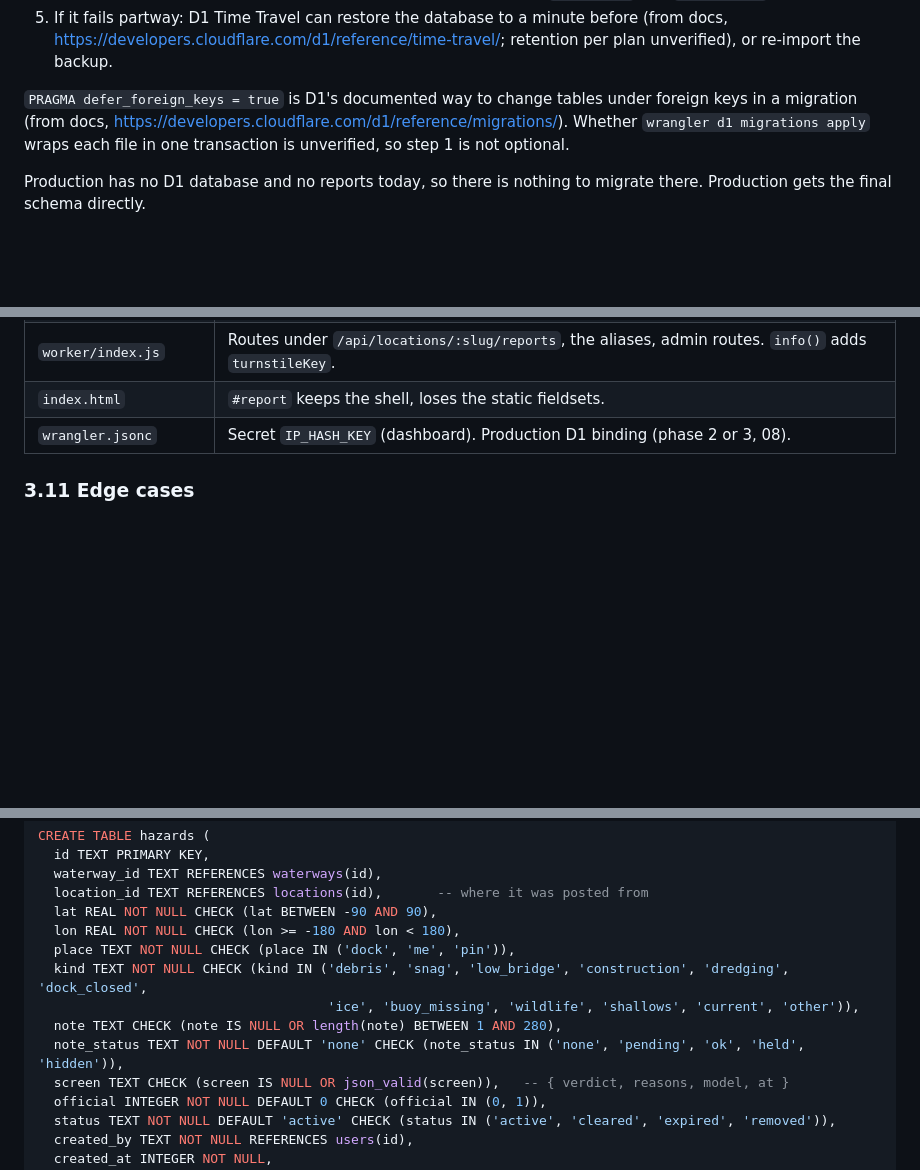
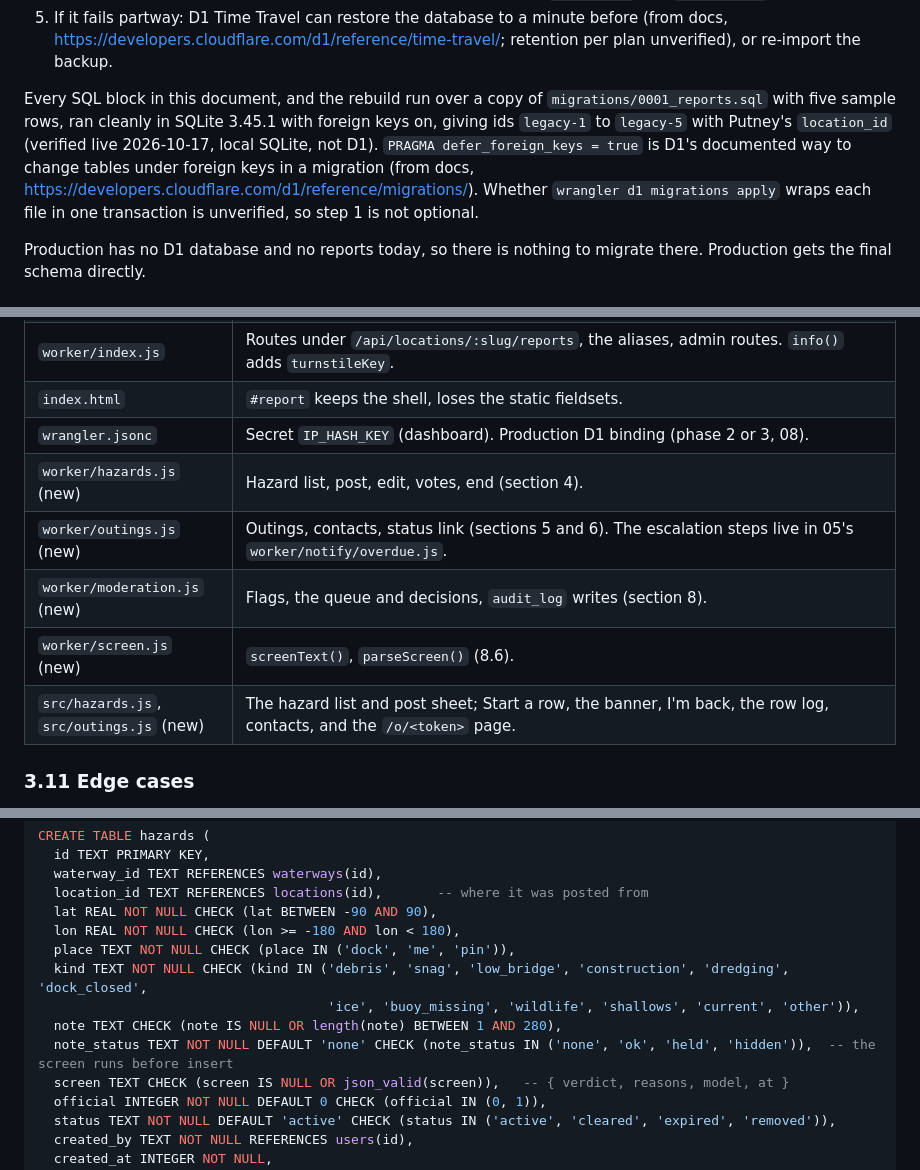
Before and after one commit to NeverNathaniel/RoWhether, a Markdown page: docs/full-app/04-reports-and-check-ins.md, 3 parts joined by grey strips. Drawn GitHub-style; blank space fills up the shorter version.

Commit message:
Plan for all rowers: final pass on reports and notifications
Co-Authored-By: Claude Opus 5.5 <noreply@anthropic.com>
Claude-Session: https://claude.ai/code/session_01DbkWeHXV4A4hv2Kq2o6KVd

```diff
--- a/docs/full-app/04-reports-and-check-ins.md
+++ b/docs/full-app/04-reports-and-check-ins.md
@@ -387,7 +387,7 @@ Steps on the dev database, with the owner's go-ahead:
 4. Count again and compare. Every old row must be present with id `legacy-<n>` and `location_id` Putney's.
 5. If it fails partway: D1 Time Travel can restore the database to a minute before (from docs, https://developers.cloudflare.com/d1/reference/time-travel/; retention per plan unverified), or re-import the backup.
 
-`PRAGMA defer_foreign_keys = true` is D1's documented way to change tables under foreign keys in a migration (from docs, https://developers.cloudflare.com/d1/reference/migrations/). Whether `wrangler d1 migrations apply` wraps each file in one transaction is unverified, so step 1 is not optional.
+Every SQL block in this document, and the rebuild run over a copy of `migrations/0001_reports.sql` with five sample rows, ran cleanly in SQLite 3.45.1 with foreign keys on, giving ids `legacy-1` to `legacy-5` with Putney's `location_id` (verified live 2026-10-17, local SQLite, not D1). `PRAGMA defer_foreign_keys = true` is D1's documented way to change tables under foreign keys in a migration (from docs, https://developers.cloudflare.com/d1/reference/migrations/). Whether `wrangler d1 migrations apply` wraps each file in one transaction is unverified, so step 1 is not optional.
 
 Production has no D1 database and no reports today, so there is nothing to migrate there. Production gets the final schema directly.
 
@@ -472,6 +472,11 @@ Admin: `GET /api/admin/reports.csv`, `GET /api/admin/reports/agreement` (3.7).
 | `worker/index.js` | Routes under `/api/locations/:slug/reports`, the aliases, admin routes. `info()` adds `turnstileKey`. |
 | `index.html` | `#report` keeps the shell, loses the static fieldsets. |
 | `wrangler.jsonc` | Secret `IP_HASH_KEY` (dashboard). Production D1 binding (phase 2 or 3, 08). |
+| `worker/hazards.js` (new) | Hazard list, post, edit, votes, end (section 4). |
+| `worker/outings.js` (new) | Outings, contacts, status link (sections 5 and 6). The escalation steps live in 05's `worker/notify/overdue.js`. |
+| `worker/moderation.js` (new) | Flags, the queue and decisions, `audit_log` writes (section 8). |
+| `worker/screen.js` (new) | `screenText()`, `parseScreen()` (8.6). |
+| `src/hazards.js`, `src/outings.js` (new) | The hazard list and post sheet; Start a row, the banner, I'm back, the row log, contacts, and the `/o/<token>` page. |
 
 ### 3.11 Edge cases
 
@@ -588,7 +593,7 @@ CREATE TABLE hazards (
   kind TEXT NOT NULL CHECK (kind IN ('debris', 'snag', 'low_bridge', 'construction', 'dredging', 'dock_closed',
                                      'ice', 'buoy_missing', 'wildlife', 'shallows', 'current', 'other')),
   note TEXT CHECK (note IS NULL OR length(note) BETWEEN 1 AND 280),
-  note_status TEXT NOT NULL DEFAULT 'none' CHECK (note_status IN ('none', 'pending', 'ok', 'held', 'hidden')),
+  note_status TEXT NOT NULL DEFAULT 'none' CHECK (note_status IN ('none', 'ok', 'held', 'hidden')),  -- the screen runs before insert
   screen TEXT CHECK (screen IS NULL OR json_valid(screen)),   -- { verdict, reasons, model, at }
   official INTEGER NOT NULL DEFAULT 0 CHECK (official IN (0, 1)),
   status TEXT NOT NULL DEFAULT 'active' CHECK (status IN ('active', 'cleared', 'expired', 'removed')),
```
Also changed, not shown: other parts of docs/full-app/04-reports-and-check-ins.md (+2 -2 lines), docs/full-app/05-notifications.md (+2 -0 lines).
